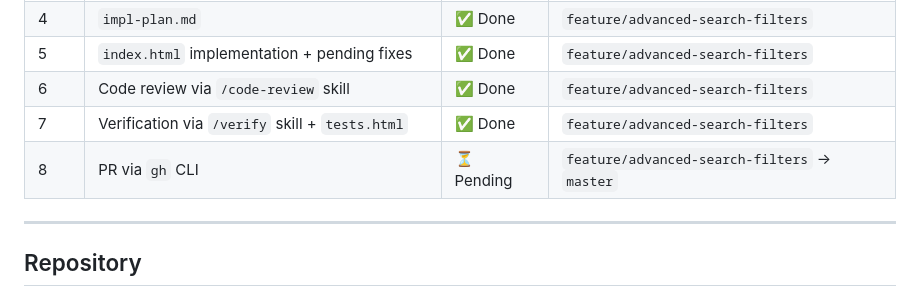
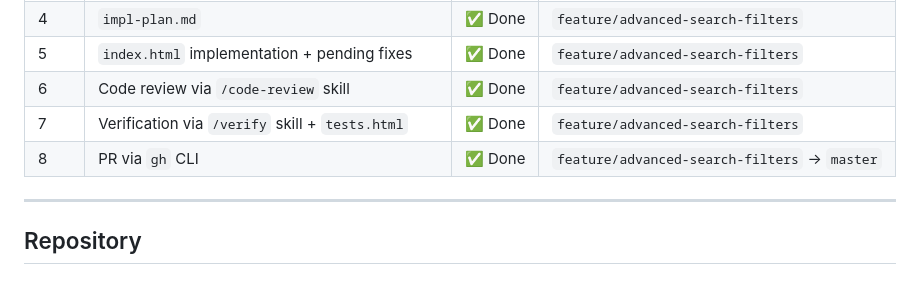
Before and after one commit to shashanksinha768/claudecapstoneproject, a Markdown page: CLAUDE.md, the part around the change. Drawn GitHub-style.

Commit message:
chore: mark Step 8 complete in pipeline status

```diff
--- a/CLAUDE.md
+++ b/CLAUDE.md
@@ -26,7 +26,7 @@ by Claude (Agents, Skills, Hooks, Prompts, Instructions).
 | 5 | `index.html` implementation + pending fixes | ✅ Done | `feature/advanced-search-filters` |
 | 6 | Code review via `/code-review` skill | ✅ Done | `feature/advanced-search-filters` |
 | 7 | Verification via `/verify` skill + `tests.html` | ✅ Done | `feature/advanced-search-filters` |
-| 8 | PR via `gh` CLI | ⏳ Pending | `feature/advanced-search-filters` → `master` |
+| 8 | PR via `gh` CLI | ✅ Done | `feature/advanced-search-filters` → `master` |
 
 ---
 
```
